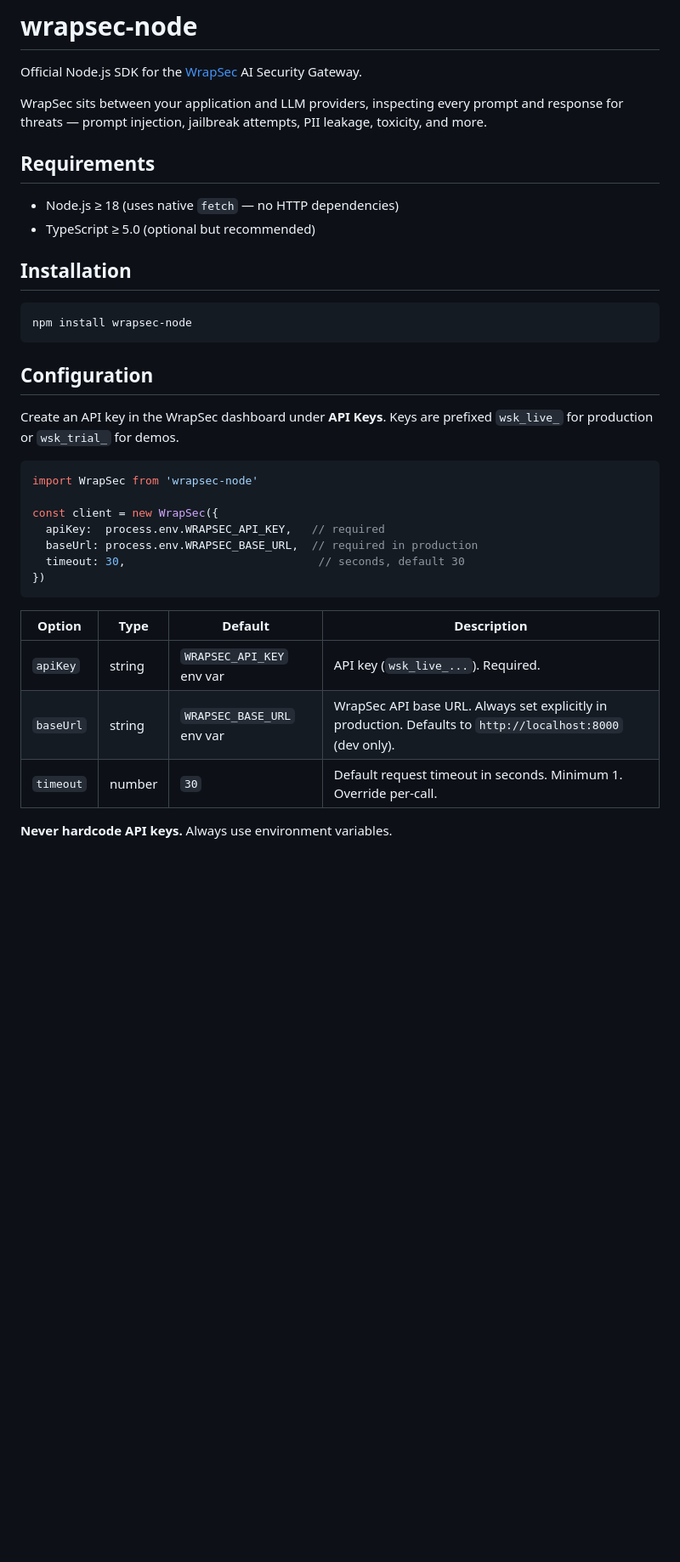
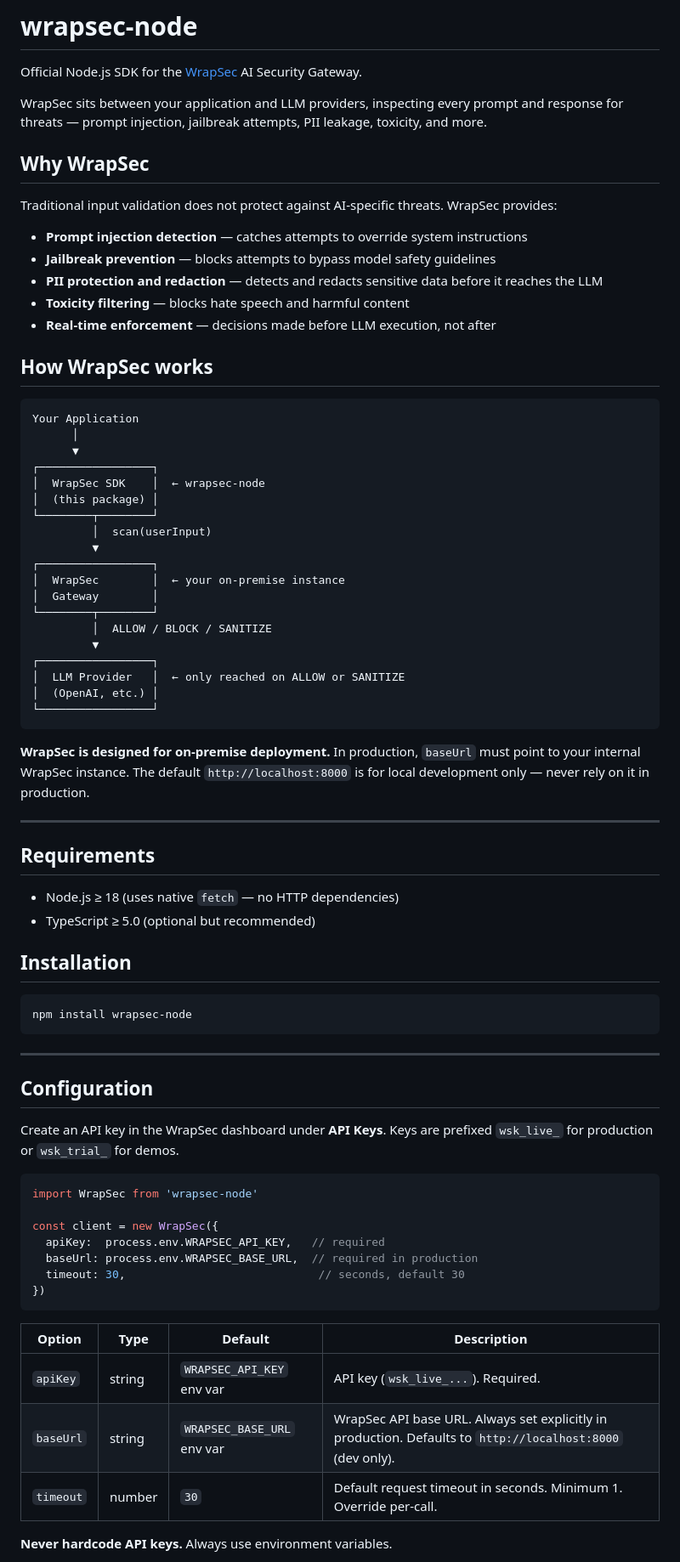
Before and after one commit to wrapsec/wrapsec, a Markdown page: sdk/node/README.md, the part around one of its changes. Shown at 85% size. Rendered like a GitHub page; blank space fills up the shorter version.

````diff
--- a/sdk/node/README.md
+++ b/sdk/node/README.md
@@ -3,6 +3,44 @@
 Official Node.js SDK for the [WrapSec](https://wrapsec.com) AI Security Gateway.
 
 WrapSec sits between your application and LLM providers, inspecting every prompt and response for threats — prompt injection, jailbreak attempts, PII leakage, toxicity, and more.
+
+## Why WrapSec
+
+Traditional input validation does not protect against AI-specific threats. WrapSec provides:
+
+- **Prompt injection detection** — catches attempts to override system instructions
+- **Jailbreak prevention** — blocks attempts to bypass model safety guidelines
+- **PII protection and redaction** — detects and redacts sensitive data before it reaches the LLM
+- **Toxicity filtering** — blocks hate speech and harmful content
+- **Real-time enforcement** — decisions made before LLM execution, not after
+
+## How WrapSec works
+
+```
+Your Application
+      │
+      ▼
+┌─────────────────┐
+│  WrapSec SDK    │  ← wrapsec-node
+│  (this package) │
+└────────┬────────┘
+         │  scan(userInput)
+         ▼
+┌─────────────────┐
+│  WrapSec        │  ← your on-premise instance
+│  Gateway        │
+└────────┬────────┘
+         │  ALLOW / BLOCK / SANITIZE
+         ▼
+┌─────────────────┐
+│  LLM Provider   │  ← only reached on ALLOW or SANITIZE
+│  (OpenAI, etc.) │
+└─────────────────┘
+```
+
+**WrapSec is designed for on-premise deployment.** In production, `baseUrl` must point to your internal WrapSec instance. The default `http://localhost:8000` is for local development only — never rely on it in production.
+
+---
 
 ## Requirements
 
@@ -14,6 +52,8 @@ WrapSec sits between your application and LLM providers, inspecting every prompt
 ```bash
 npm install wrapsec-node
 ```
+
+---
 
 ## Configuration
 
@@ -29,10 +69,10 @@ const client = new WrapSec({
 })
 ```
 
-| Option    | Type   | Default                    | Description |
-|-----------|--------|----------------------------|-------------|
-| `apiKey`  | string | `WRAPSEC_API_KEY` env var  | API key (`wsk_live_...`). Required. |
+| Option | Type | Default | Description |
+|---|---|---|---|
+| `apiKey` | string | `WRAPSEC_API_KEY` env var | API key (`wsk_live_...`). Required. |
 | `baseUrl` | string | `WRAPSEC_BASE_URL` env var | WrapSec API base URL. Always set explicitly in production. Defaults to `http://localhost:8000` (dev only). |
-| `timeout` | number | `30`                       | Default request timeout in seconds. Minimum 1. Override per-call. |
+| `timeout` | number | `30` | Default request timeout in seconds. Minimum 1. Override per-call. |
 
 **Never hardcode API keys.** Always use environment variables.
````
Also changed, not shown: other parts of sdk/node/README.md (+57 -35 lines).
